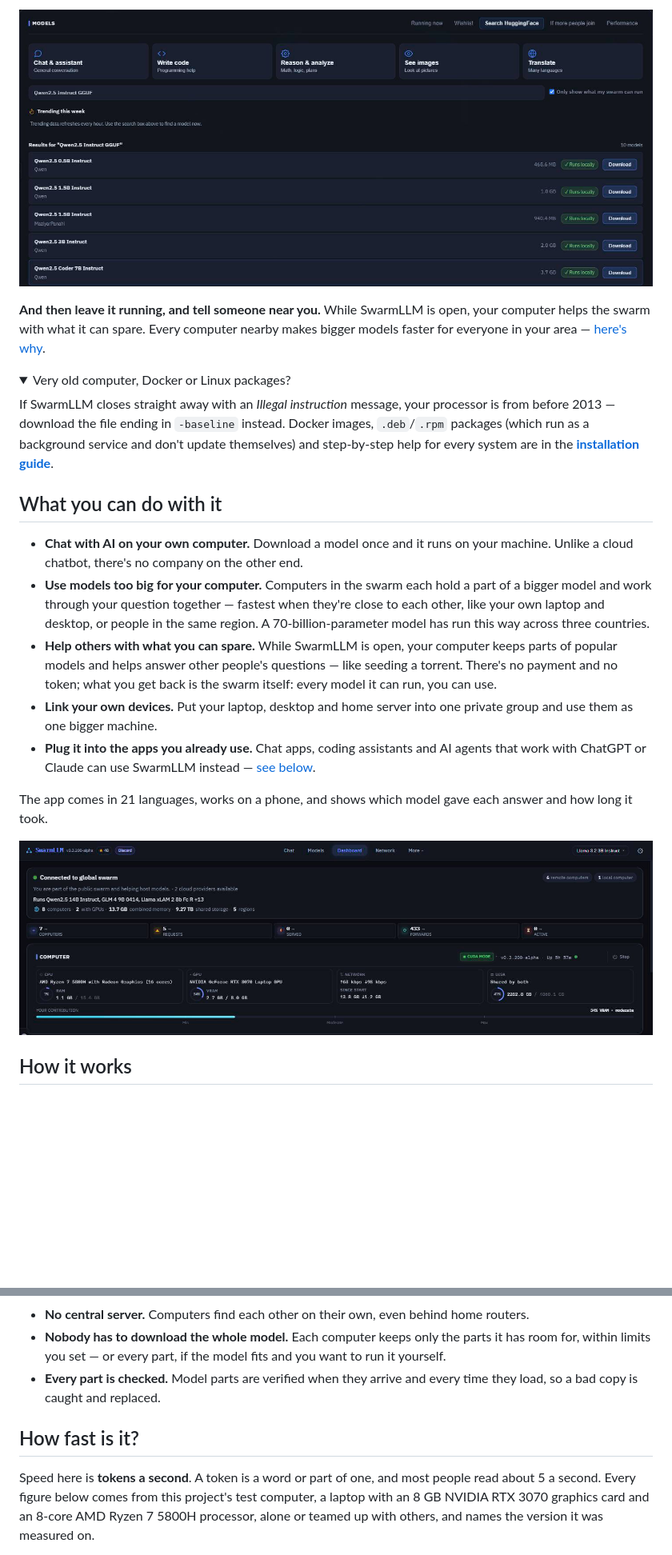
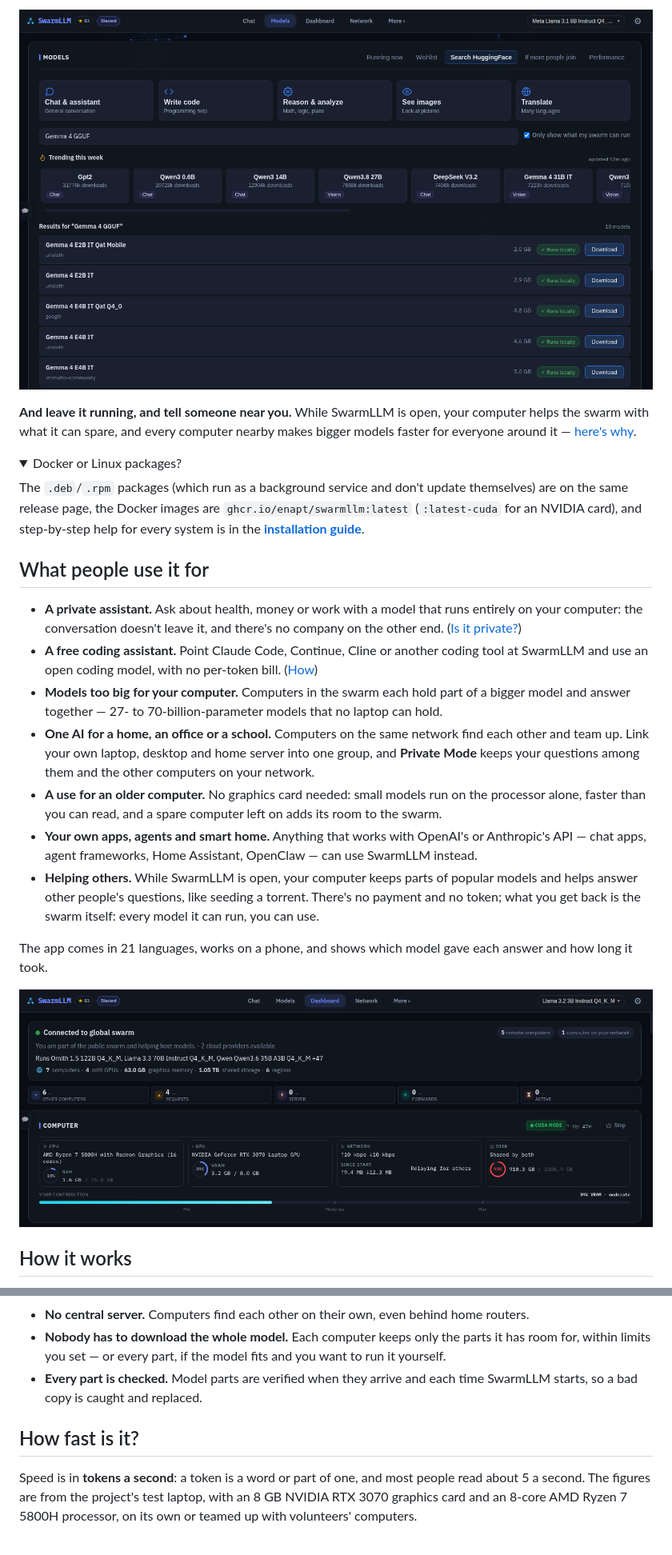
Before and after one commit to enapt/SwarmLLM, a Markdown page: README.md, 2 parts joined by grey strips. Shown at 80% size. GitHub-like rendering; pictures changed too: docs/images/dashboard.png, docs/images/models.png; folded sections open; blank space fills up the shorter version.

```diff
--- a/README.md
+++ b/README.md
@@ -87,41 +79,47 @@ size of a big game update. If the browser doesn't open by itself, type
 
 ![The Models tab: search for a model, see its size and whether it runs on your computer, and download it](docs/images/models.png)
 
-**And then leave it running, and tell someone near you.** While SwarmLLM is
-open, your computer helps the swarm with what it can spare. Every computer
-nearby makes bigger models faster for everyone in your area —
+**And leave it running, and tell someone near you.** While SwarmLLM is open,
+your computer helps the swarm with what it can spare, and every computer nearby
+makes bigger models faster for everyone around it —
 [here's why](#help-build-the-swarm).
 
 <details>
-<summary>Very old computer, Docker or Linux packages?</summary>
+<summary>Docker or Linux packages?</summary>
 
-If SwarmLLM closes straight away with an *Illegal instruction* message, your
-processor is from before 2013 — download the file ending in `-baseline`
-instead. Docker images, `.deb`/`.rpm` packages (which run as a background
-service and don't update themselves) and step-by-step help for every system
-are in the
+The `.deb`/`.rpm` packages (which run as a background service and don't
+update themselves) are on the same release page, the Docker images are
+`ghcr.io/enapt/swarmllm:latest` (`:latest-cuda` for an NVIDIA card), and
+step-by-step help for every system is in the
 **[installation guide](https://enapt.github.io/SwarmLLM/getting-started/installation.html)**.
 
 </details>
 
-## What you can do with it
+## What people use it for
 
-- **Chat with AI on your own computer.** Download a model once and it runs on
-  your machine. Unlike a cloud chatbot, there's no company on the other end.
-- **Use models too big for your computer.** Computers in the swarm each hold a
-  part of a bigger model and work through your question together — fastest
-  when they're close to each other, like your own laptop and desktop, or
-  people in the same region. A 70-billion-parameter model has run this way
-  across three countries.
-- **Help others with what you can spare.** While SwarmLLM is open, your
-  computer keeps parts of popular models and helps answer other people's
-  questions — like seeding a torrent. There's no payment and no token; what
-  you get back is the swarm itself: every model it can run, you can use.
-- **Link your own devices.** Put your laptop, desktop and home server into one
-  private group and use them as one bigger machine.
-- **Plug it into the apps you already use.** Chat apps, coding assistants and
-  AI agents that work with ChatGPT or Claude can use SwarmLLM instead —
-  [see below](#for-developers).
+- **A private assistant.** Ask about health, money or work with a model that
+  runs entirely on your computer: the conversation doesn't leave it, and
+  there's no company on the other end. ([Is it private?](#is-it-private))
+- **A free coding assistant.** Point Claude Code, Continue, Cline or another
+  coding tool at SwarmLLM and use an open coding model, with no per-token bill.
+  ([How](#for-developers))
+- **Models too big for your computer.** Computers in the swarm each hold part
+  of a bigger model and answer together — 27- to 70-billion-parameter models
+  that no laptop can hold.
+- **One AI for a home, an office or a school.** Computers on the same network
+  find each other and team up. Link your own laptop, desktop and home server
+  into one group, and **Private Mode** keeps your questions among them and the
+  other computers on your network.
+- **A use for an older computer.** No graphics card needed: small models run on
+  the processor alone, faster than you can read, and a spare computer left on
+  adds its room to the swarm.
+- **Your own apps, agents and smart home.** Anything that works with OpenAI's
+  or Anthropic's API — chat apps, agent frameworks, Home Assistant, OpenClaw —
+  can use SwarmLLM instead.
+- **Helping others.** While SwarmLLM is open, your computer keeps parts of
+  popular models and helps answer other people's questions, like seeding a
+  torrent. There's no payment and no token; what you get back is the swarm
+  itself: every model it can run, you can use.
 
 The app comes in 21 languages, works on a phone, and shows which model gave
 each answer and how long it took.
@@ -147,15 +145,14 @@ idea, applied to running AI instead of sharing files.)
   parts it has room for, within limits you set — or every part, if the model
   fits and you want to run it yourself.
 - **Every part is checked.** Model parts are verified when they arrive and
-  every time they load, so a bad copy is caught and replaced.
+  each time SwarmLLM starts, so a bad copy is caught and replaced.
 
 ## How fast is it?
 
 <!-- speeds:begin, reviewed for 0.3.279-alpha. Refreshed at every release: .claude/rules/completeness.md § "README speeds" -->
-Speed here is **tokens a second**. A token is a word or part of one, and most
-people read about 5 a second. Every figure below comes from this project's
-test computer, a laptop with an 8 GB NVIDIA RTX 3070 graphics card and an
-8-core AMD Ryzen 7 5800H processor, alone or teamed up with others, and names
-the version it was measured on.
+Speed is in **tokens a second**: a token is a word or part of one, and most
+people read about 5 a second. The figures are from the project's test laptop,
+with an 8 GB NVIDIA RTX 3070 graphics card and an 8-core AMD Ryzen 7 5800H
+processor, on its own or teamed up with volunteers' computers.
 
 <!-- release-check:begin -->
```
Also changed, not shown: other parts of README.md (+139 -143 lines), .claude/rules/completeness.md (+16 -8 lines), docs/images/chat.png, docs/images/network-map.png, 2 other files.
